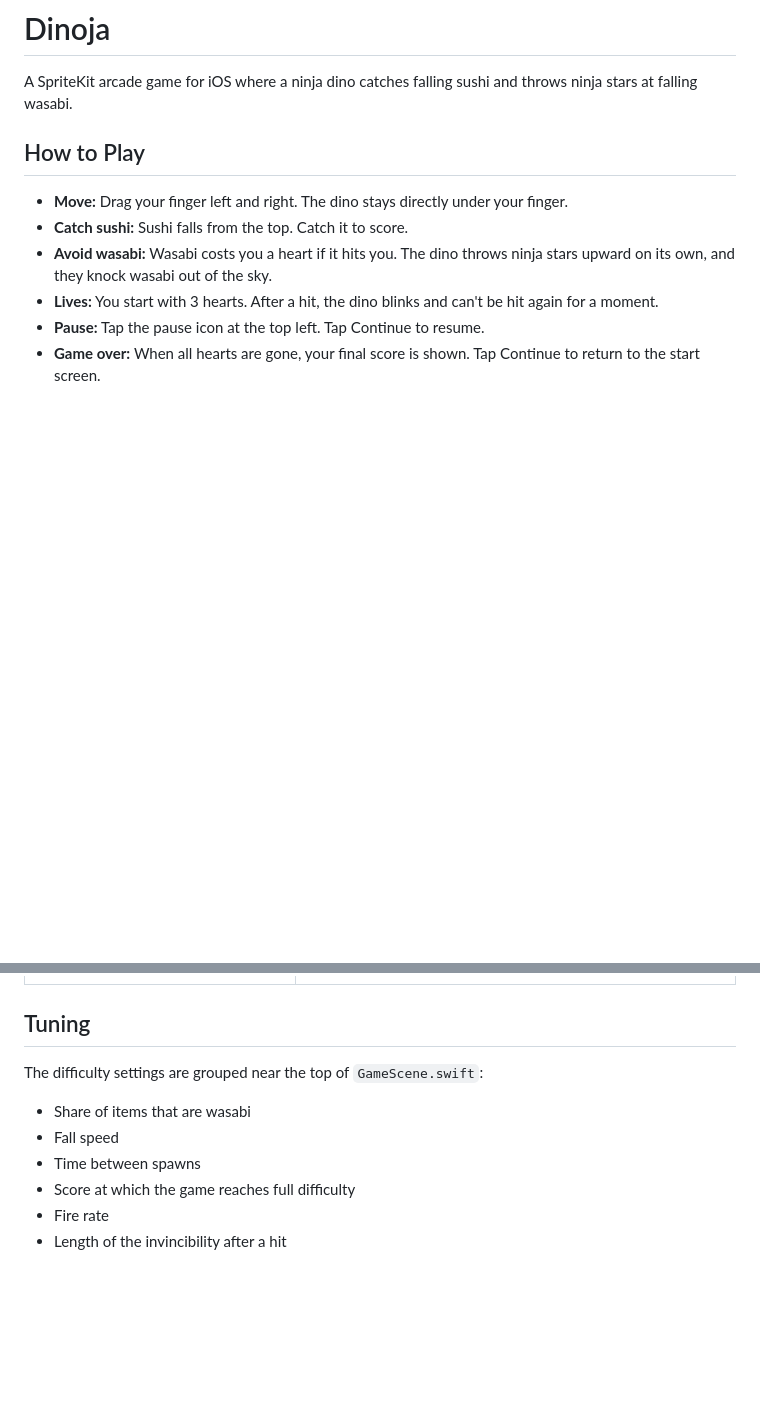
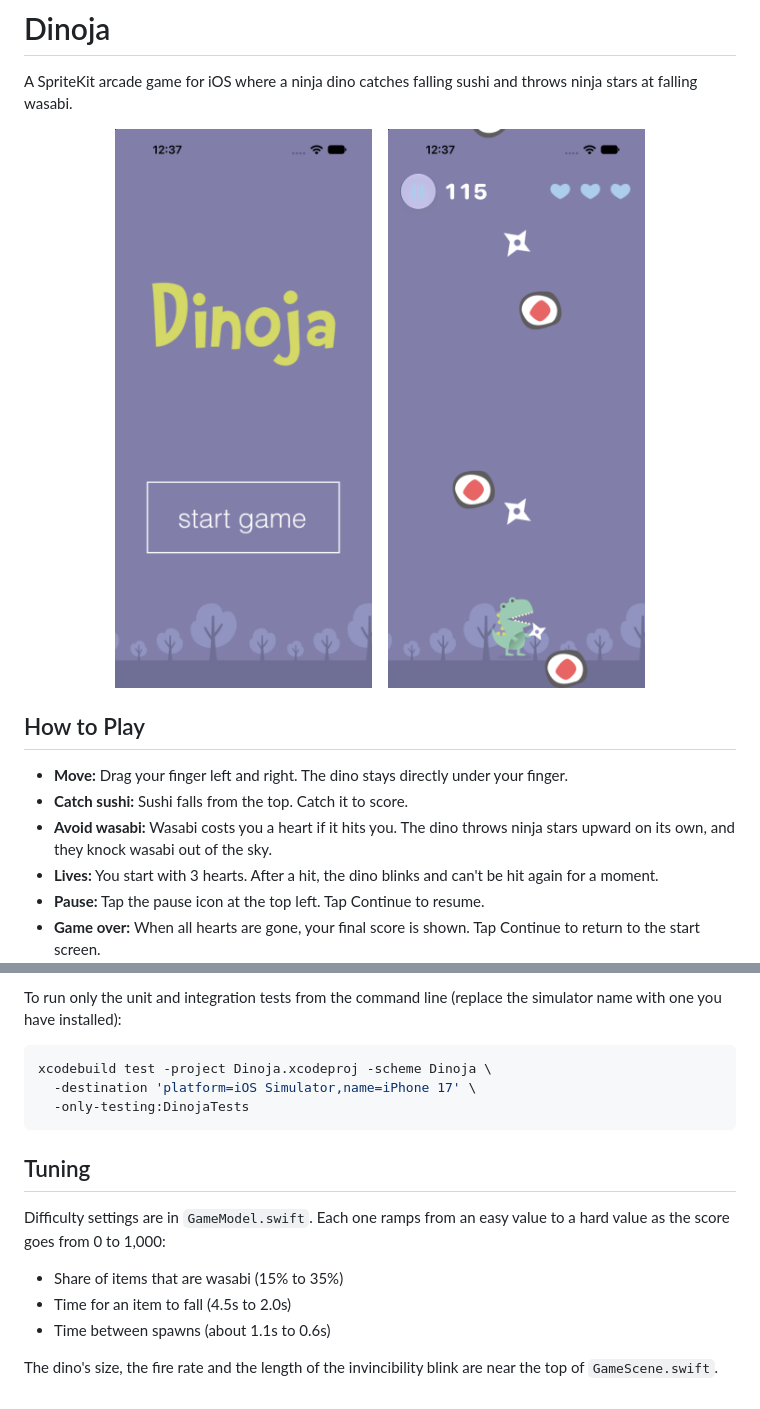
Before and after one commit to johnamcruz/dinoja, a Markdown page: README.md, 2 parts joined by grey strips. Drawn GitHub-style; pictures changed too: docs/screenshots/gameplay.png (added), docs/screenshots/start.png (added); blank space fills up the shorter version.

Commit message:
Update README for the new architecture and add screenshots
Co-Authored-By: Claude Opus 5.5 <noreply@anthropic.com>

````diff
--- a/README.md
+++ b/README.md
@@ -1,6 +1,12 @@
 # Dinoja
 
 A SpriteKit arcade game for iOS where a ninja dino catches falling sushi and throws ninja stars at falling wasabi.
+
+<p align="center">
+  <img src="docs/screenshots/start.png" alt="Dinoja start screen with the title and Start Game button" width="280">
+  &nbsp;&nbsp;
+  <img src="docs/screenshots/gameplay.png" alt="Gameplay: the dino throws ninja stars while sushi falls, with the score and hearts at the top" width="280">
+</p>
 
 ## How to Play
 
@@ -46,11 +83,17 @@ The game gets harder as your score goes up. Items fall faster, spawn more often,
+To run only the unit and integration tests from the command line (replace the simulator name with one you have installed):
+
+```sh
+xcodebuild test -project Dinoja.xcodeproj -scheme Dinoja \
+  -destination 'platform=iOS Simulator,name=iPhone 17' \
+  -only-testing:DinojaTests
+```
 
 ## Tuning
 
-The difficulty settings are grouped near the top of `GameScene.swift`:
+Difficulty settings are in `GameModel.swift`. Each one ramps from an easy value to a hard value as the score goes from 0 to 1,000:
 
-- Share of items that are wasabi
-- Fall speed
-- Time between spawns
-- Score at which the game reaches full difficulty
-- Fire rate
-- Length of the invincibility after a hit
+- Share of items that are wasabi (15% to 35%)
+- Time for an item to fall (4.5s to 2.0s)
+- Time between spawns (about 1.1s to 0.6s)
+
+The dino's size, the fire rate and the length of the invincibility blink are near the top of `GameScene.swift`.
````
Also changed, not shown: other parts of README.md (+38 -7 lines).
